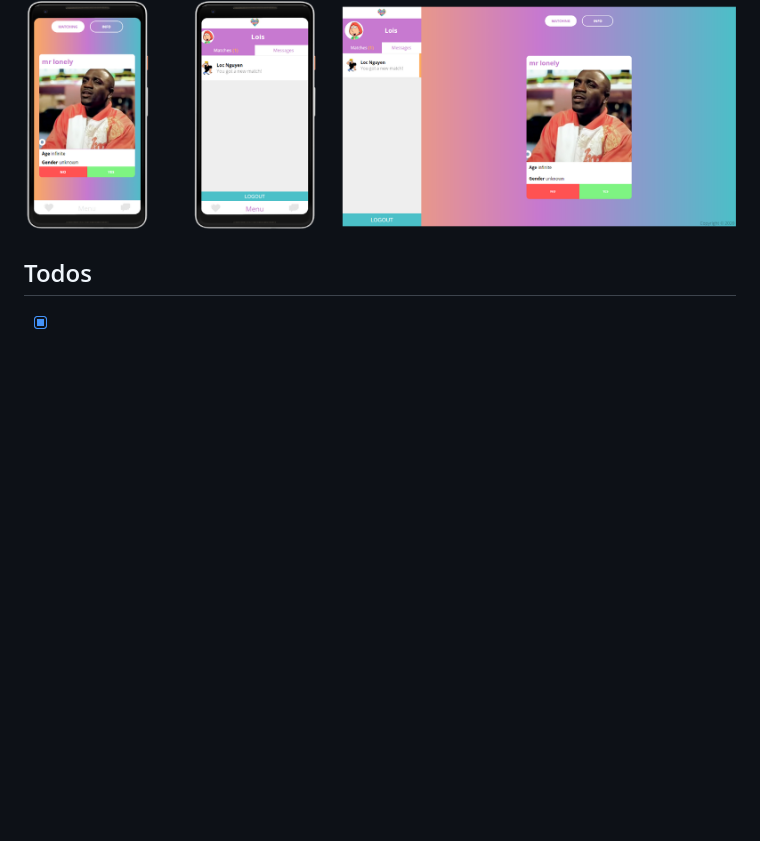
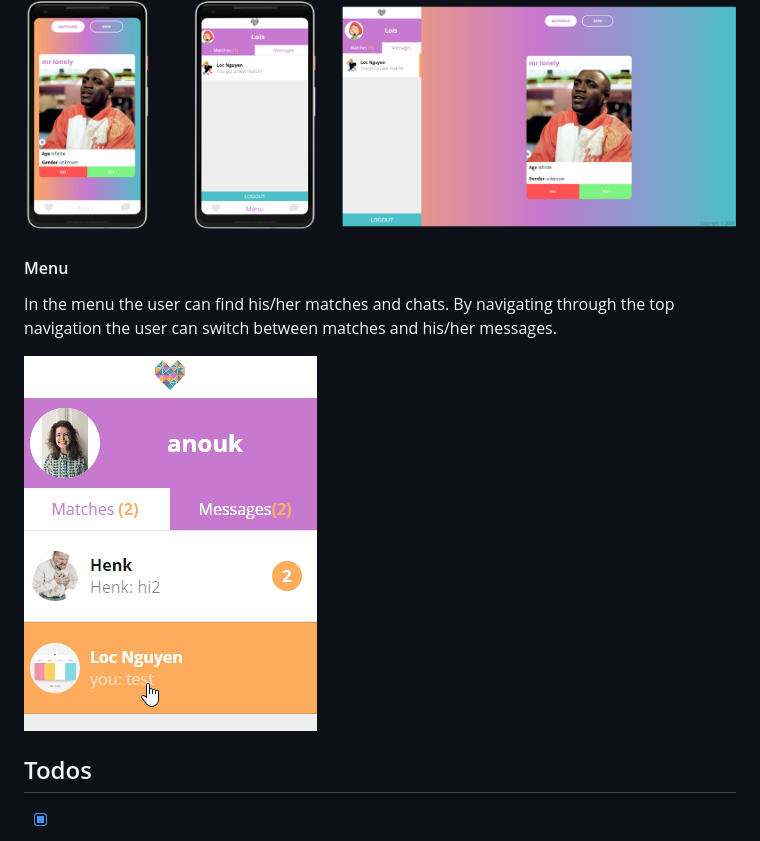
Before and after one commit to LaupWing/Project-Tech, a Markdown page: README.md, the part around the change. Rendered like a GitHub page; pictures changed too: READMEImages/menu_switches.gif (added); blank space fills up the shorter version.

```diff
--- a/README.md
+++ b/README.md
@@ -99,8 +99,10 @@ The application interface on this stage looks quite diffrent depending on what f
 
 ![header](https://github.com/LaupWing/Project-Tech/blob/master/READMEImages/header.png?raw=true)
 
+#### Menu
+In the menu the user can find his/her matches and chats. By navigating through the top navigation the user can switch between matches and his/her messages.
 
-
+![header](https://github.com/LaupWing/Project-Tech/blob/master/READMEImages/menu_switches.gif?raw=true)
 ## Todos
 - [x] When user accept or denied it needs to be updated for every user at that moment in the socket(realtime update)
 - [x] Dont rerender whole list when one thing changes
```
